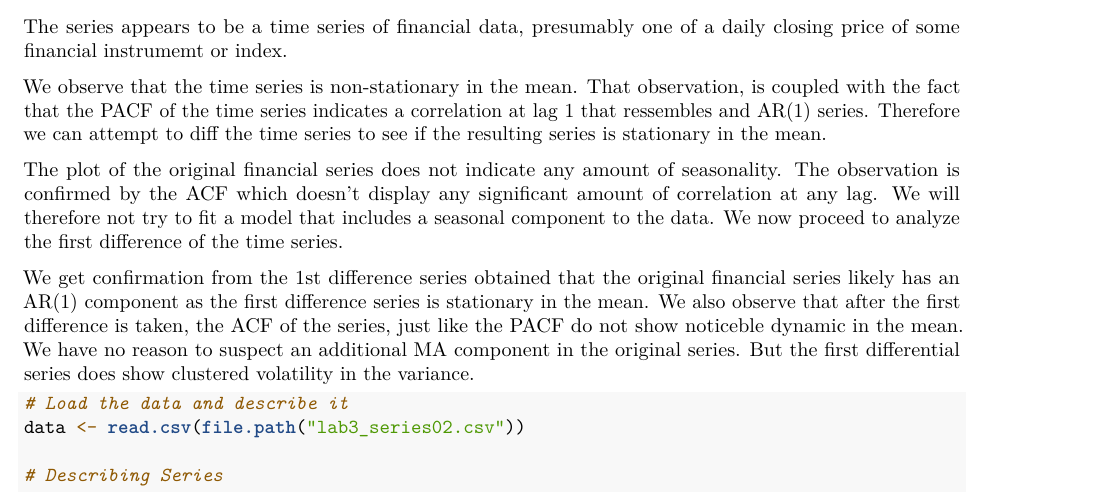
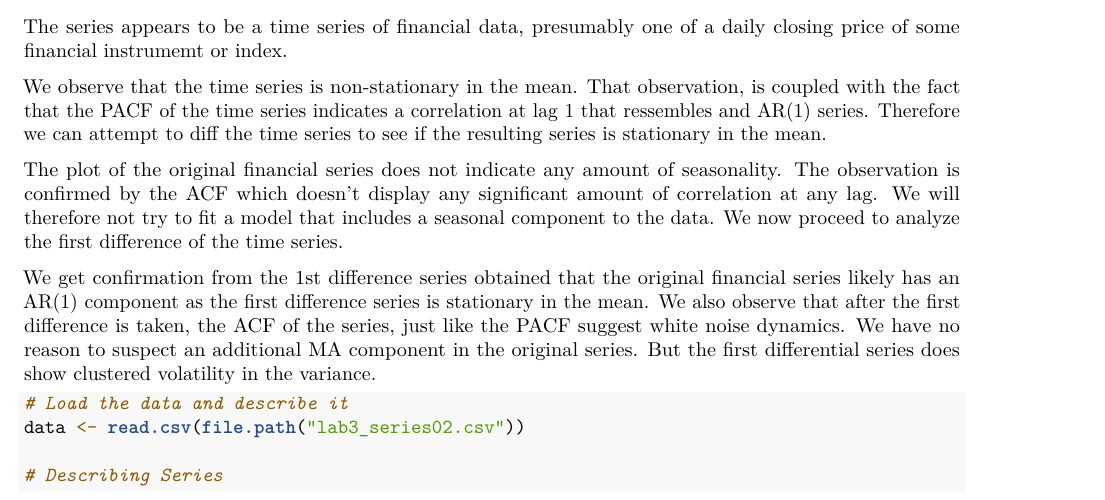
Before and after one commit to abessou/W271---Group-Assignments, an R Markdown document (Lab3/Lab3.Rmd): part of page 3 of 14, cut so that both start at the same text. Rendered offline with R 4.5, knitr and Pandoc, then LaTeX, with nearby package versions.

Commit message:
Rewording in Part2

````diff
--- a/Lab3/Lab3.Rmd
+++ b/Lab3/Lab3.Rmd
@@ -169,7 +169,7 @@ We will therefore not try to fit a model that includes a seasonal component to t
 We now proceed to analyze the first difference of the time series.
 
 We get confirmation from the 1st difference series obtained that the original financial series likely has an AR(1) component as the first difference series is stationary in the mean. We also
-observe that after the first difference is taken, the ACF of the series, just like the PACF do not show noticeble dynamic in the mean. We have no reason to suspect an additional MA component in the original series. But the first differential series does show clustered volatility in the variance.
+observe that after the first difference is taken, the ACF of the series, just like the PACF suggest white noise dynamics. We have no reason to suspect an additional MA component in the original series. But the first differential series does show clustered volatility in the variance.
 
 ```{r, tidy=TRUE, tidy.opts=list(width.cutoff=60)}
 #Load the data and describe it
````
